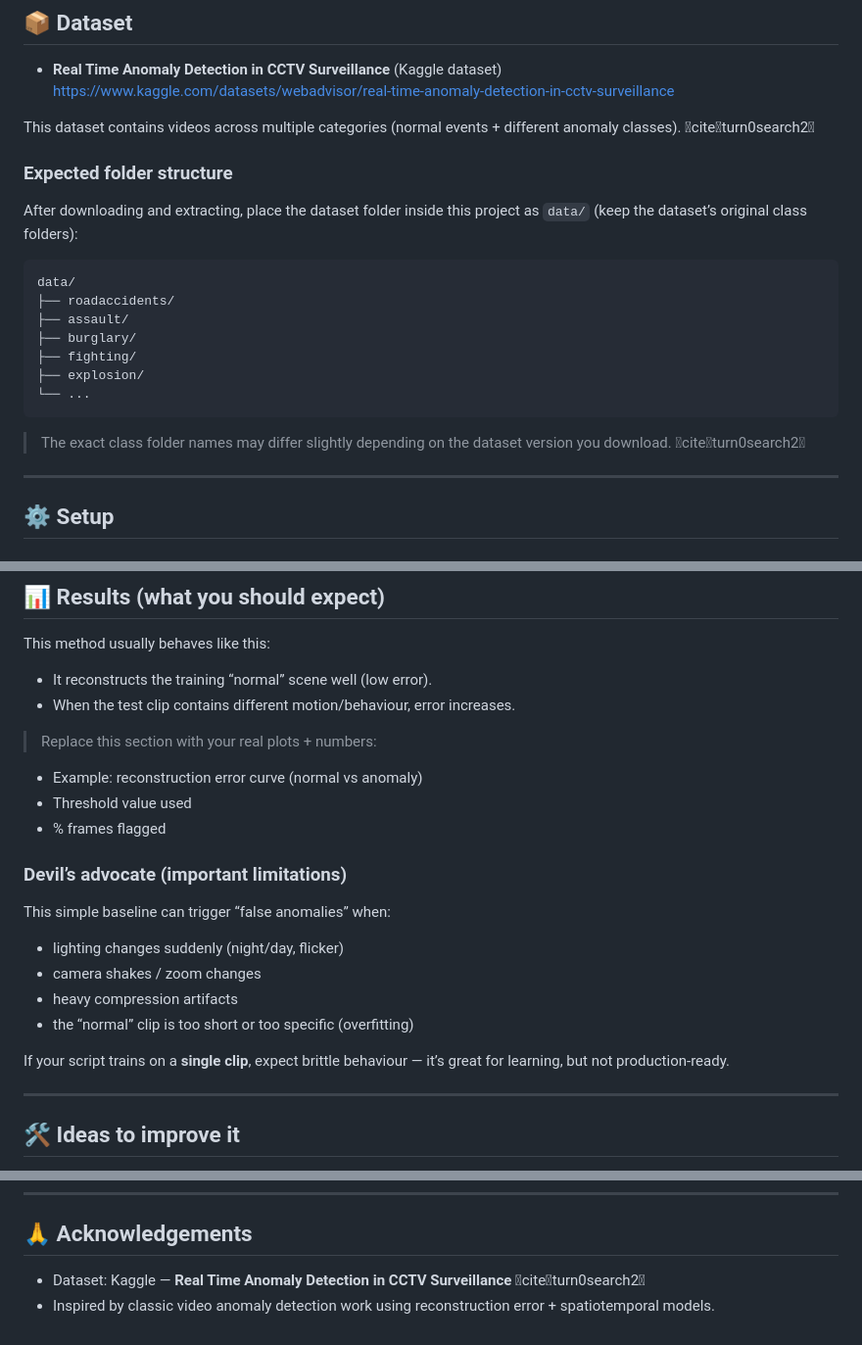
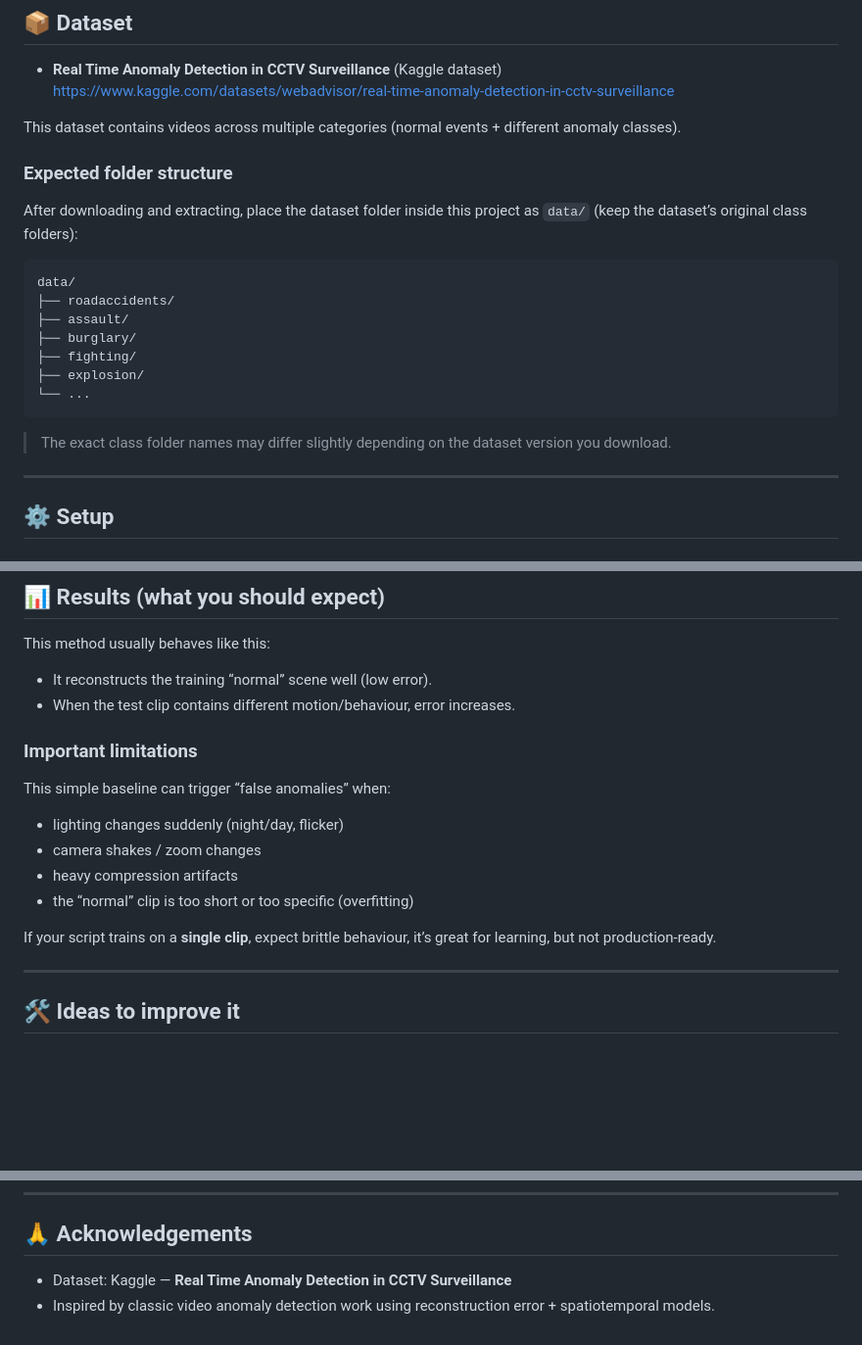
Before and after one commit to nosainwe/computer-vision-projects, a Markdown page: cctv-anomaly-detection/README.md, 3 parts joined by grey strips. Shown at 98% size. Rendered like a GitHub page; blank space fills up the shorter version.

Commit message:
Improve README formatting and clarity
Updated README.md for clarity and formatting improvements.

````diff
--- a/cctv-anomaly-detection/README.md
+++ b/cctv-anomaly-detection/README.md
@@ -13,7 +13,7 @@ The model learns to **reconstruct normal video clips**. When something unusual h
 - **Real Time Anomaly Detection in CCTV Surveillance** (Kaggle dataset)
   https://www.kaggle.com/datasets/webadvisor/real-time-anomaly-detection-in-cctv-surveillance
 
-This dataset contains videos across multiple categories (normal events + different anomaly classes). citeturn0search2
+This dataset contains videos across multiple categories (normal events + different anomaly classes).
 
 ### Expected folder structure
 
@@ -29,7 +29,7 @@ data/
 └── ...
 ```
 
-> The exact class folder names may differ slightly depending on the dataset version you download. citeturn0search2
+> The exact class folder names may differ slightly depending on the dataset version you download.
 
 ---
 
@@ -101,19 +101,15 @@ This method usually behaves like this:
 - It reconstructs the training “normal” scene well (low error).
 - When the test clip contains different motion/behaviour, error increases.
 
-> Replace this section with your real plots + numbers:
-- Example: reconstruction error curve (normal vs anomaly)
-- Threshold value used
-- % frames flagged
 
-### Devil’s advocate (important limitations)
+### Important limitations
 This simple baseline can trigger “false anomalies” when:
 - lighting changes suddenly (night/day, flicker)
 - camera shakes / zoom changes
 - heavy compression artifacts
 - the “normal” clip is too short or too specific (overfitting)
 
-If your script trains on a **single clip**, expect brittle behaviour — it’s great for learning, but not production-ready.
+If your script trains on a **single clip**, expect brittle behaviour, it’s great for learning, but not production-ready.
 
 ---
 
@@ -129,5 +125,5 @@ If your script trains on a **single clip**, expect brittle behaviour — it’s
 
 ## 🙏 Acknowledgements
 
-- Dataset: Kaggle — **Real Time Anomaly Detection in CCTV Surveillance** citeturn0search2
+- Dataset: Kaggle — **Real Time Anomaly Detection in CCTV Surveillance**
 - Inspired by classic video anomaly detection work using reconstruction error + spatiotemporal models.
````
